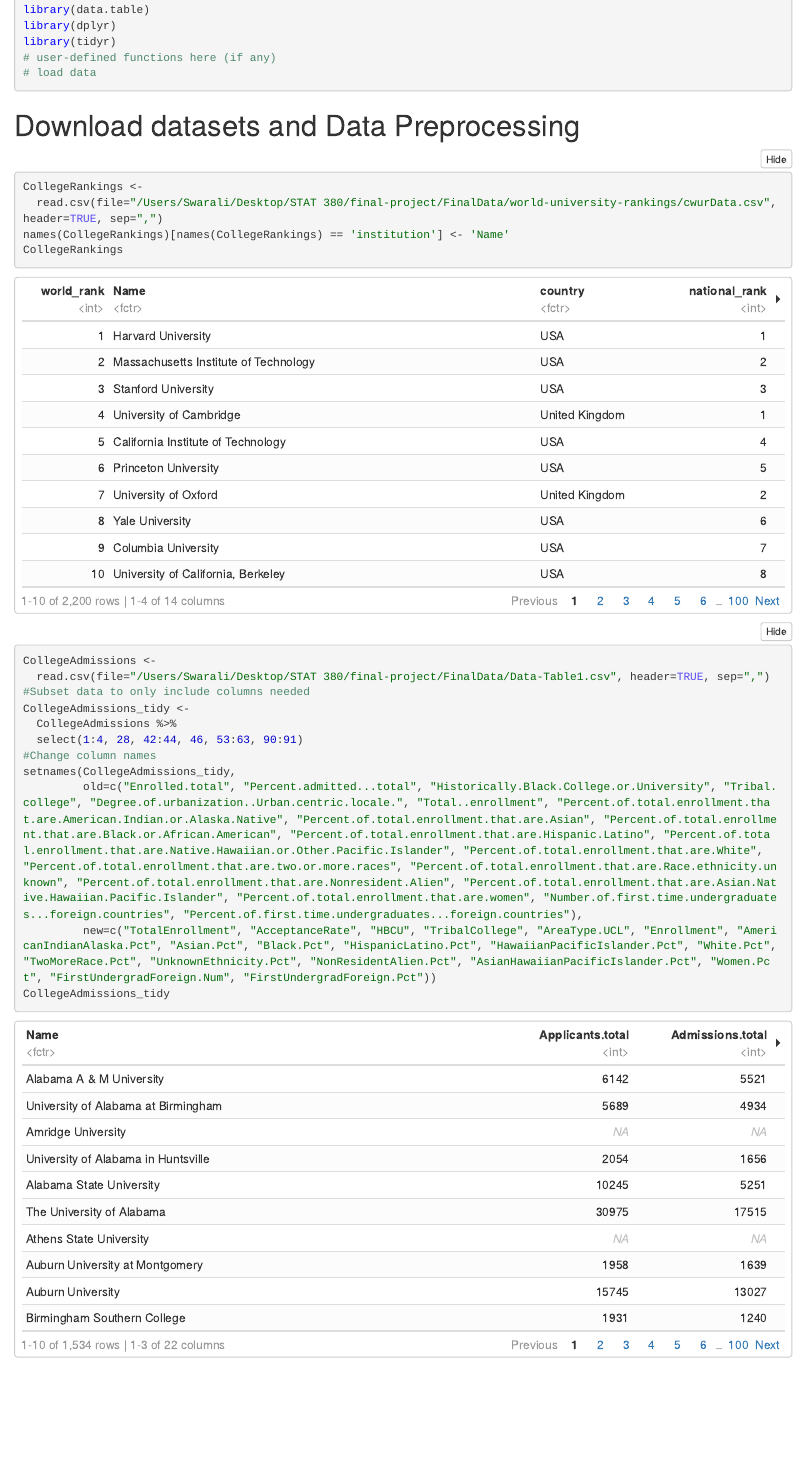
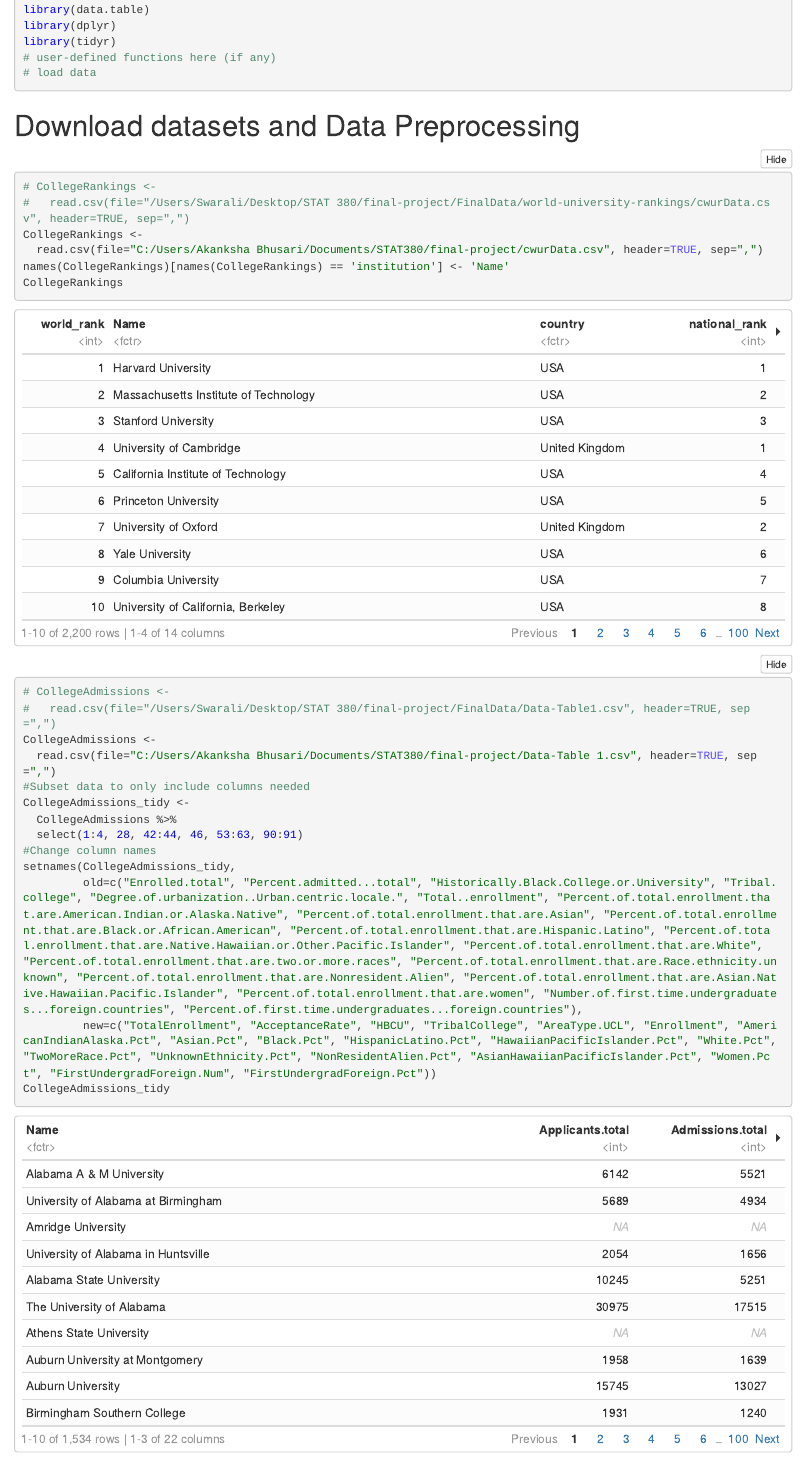
Before and after one commit to kswarali1/final-project, an R Markdown document (KorgaonkarBhusari_FinalProj.Rmd): the page in a window 1100 px wide, from 280 px down. The pictures show the output file KorgaonkarBhusari_FinalProj.nb.html that the author committed with the source, opened offline.

Commit message:
updated april 25, 11 pm

````diff
--- a/KorgaonkarBhusari_FinalProj.Rmd
+++ b/KorgaonkarBhusari_FinalProj.Rmd
@@ -23,15 +23,19 @@
 # Download datasets and Data Preprocessing
 
 ```{r}
+# CollegeRankings <-
+#   read.csv(file="/Users/Swarali/Desktop/STAT 380/final-project/FinalData/world-university-rankings/cwurData.csv", header=TRUE, sep=",")
 CollegeRankings <-
-  read.csv(file="/Users/Swarali/Desktop/STAT 380/final-project/FinalData/world-university-rankings/cwurData.csv", header=TRUE, sep=",")
+  read.csv(file="C:/Users/Akanksha Bhusari/Documents/STAT380/final-project/cwurData.csv", header=TRUE, sep=",")
 
 names(CollegeRankings)[names(CollegeRankings) == 'institution'] <- 'Name'
 
 CollegeRankings
 
+# CollegeAdmissions <-
+#   read.csv(file="/Users/Swarali/Desktop/STAT 380/final-project/FinalData/Data-Table1.csv", header=TRUE, sep=",")
 CollegeAdmissions <-
-  read.csv(file="/Users/Swarali/Desktop/STAT 380/final-project/FinalData/Data-Table1.csv", header=TRUE, sep=",")
+  read.csv(file="C:/Users/Akanksha Bhusari/Documents/STAT380/final-project/Data-Table 1.csv", header=TRUE, sep=",")
 
 #Subset data to only include columns needed
 CollegeAdmissions_tidy <-
````
Also changed, not shown: KorgaonkarBhusari_FinalProj.nb.html, KorgaonkarBhusari_FinalProj.Rmd (5 more changed lines).
